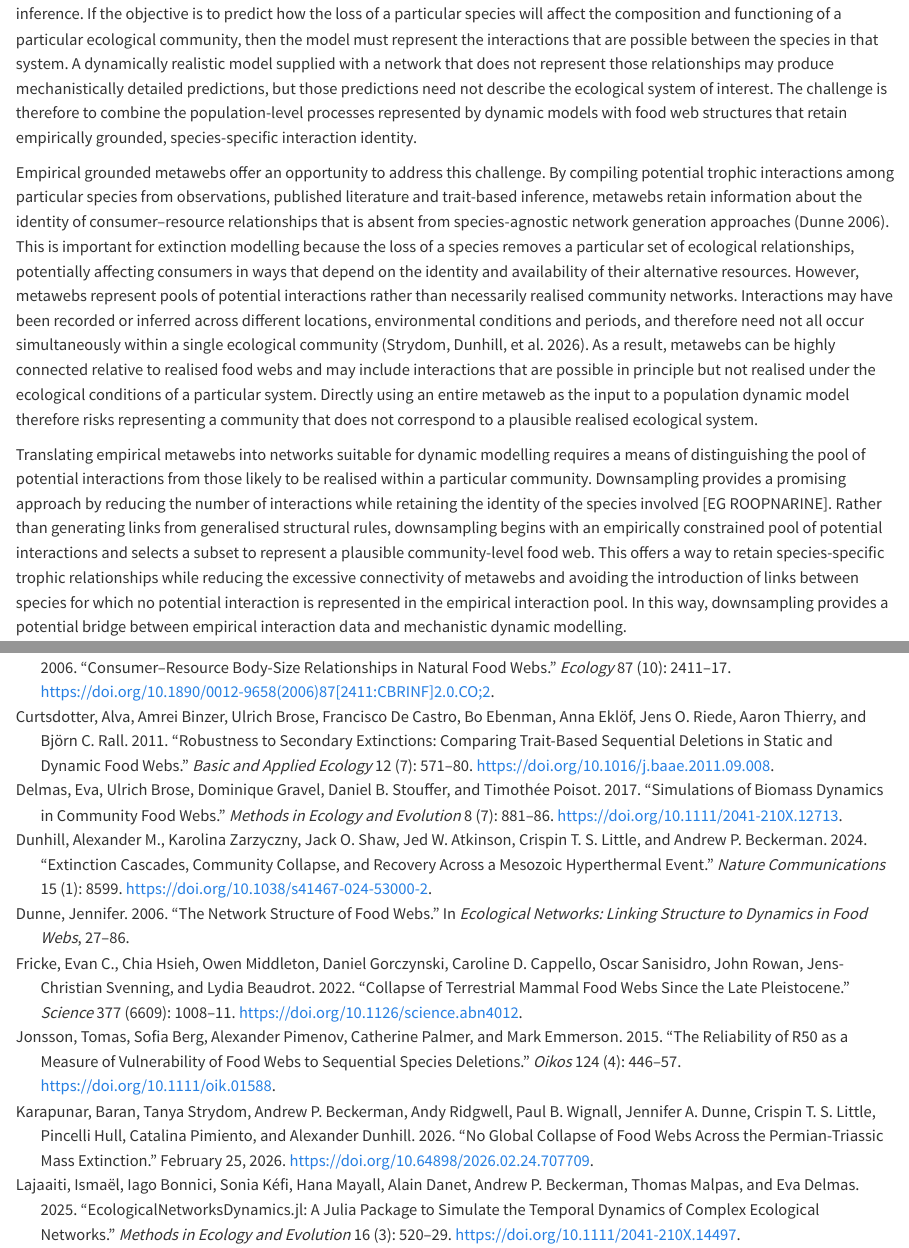
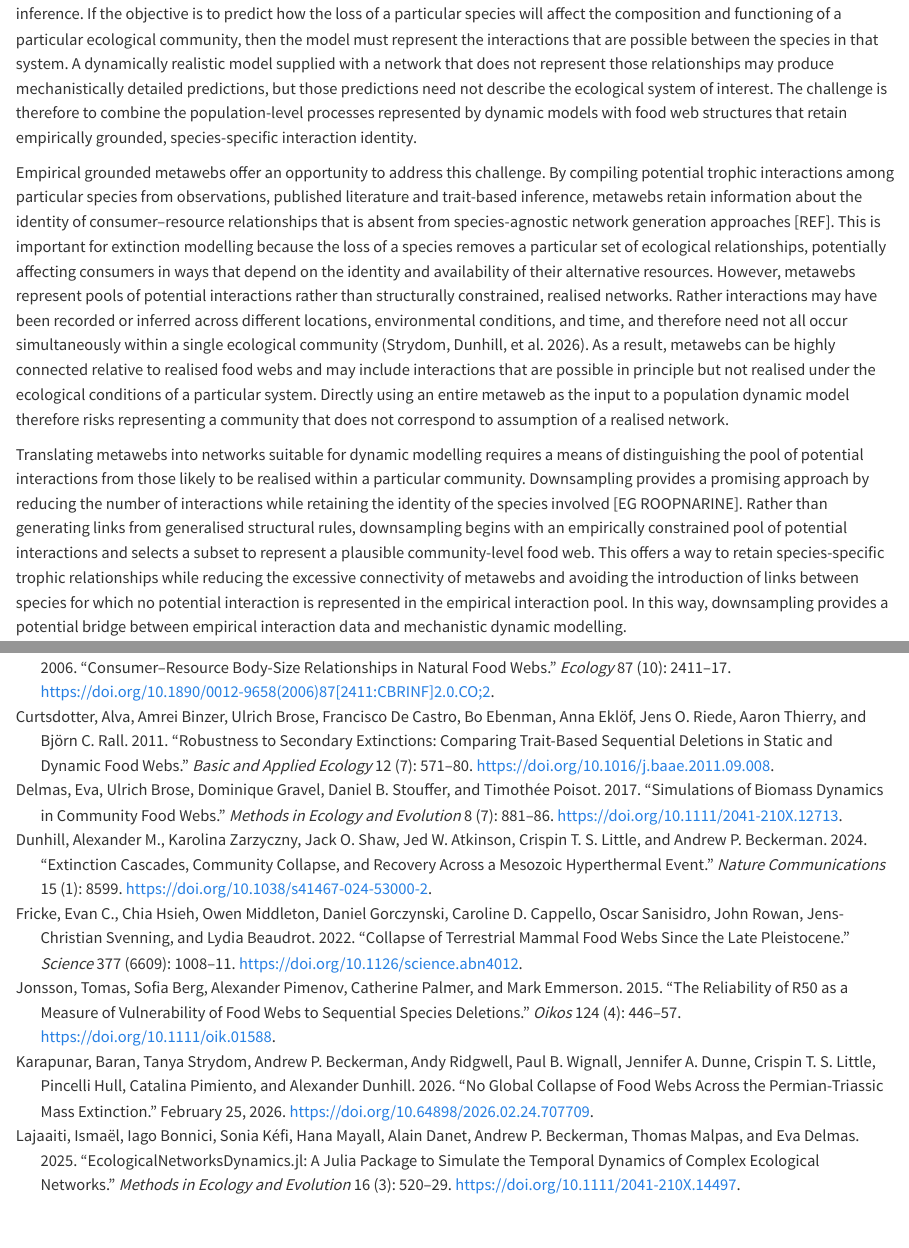
Before and after one commit to BecksLab/ms_boom_bust_extinctions, a Quarto document (index.qmd): the page in a window 1100 px wide, from 2170 px down, and a second part further down, joined at a grey line. Rendered offline with R 4.5, knitr and Pandoc in place of Quarto, with nearby package versions.

Commit message:
✏️ update pencil

```diff
--- a/index.qmd
+++ b/index.qmd
@@ -70,9 +70,9 @@ Allometric trophic network models offer a step towards greater biological realis
 
 The application of dynamic extinction models to networks retaining species-specific interaction identity remains limited, particularly in contemporary food web research [REF: review of species-specific dynamic food web applications, Yodiz?? the SA fish web one]. This represents an important obstacle to moving from general conceptual predictions towards system-specific inference. If the objective is to predict how the loss of a particular species will affect the composition and functioning of a particular ecological community, then the model must represent the interactions that are possible between the species in that system. A dynamically realistic model supplied with a network that does not represent those relationships may produce mechanistically detailed predictions, but those predictions need not describe the ecological system of interest. The challenge is therefore to combine the population-level processes represented by dynamic models with food web structures that retain empirically grounded, species-specific interaction identity.
 
-Empirical grounded metawebs offer an opportunity to address this challenge. By compiling potential trophic interactions among particular species from observations, published literature and trait-based inference, metawebs retain information about the identity of consumer–resource relationships that is absent from species-agnostic network generation approaches [@dunneNetworkStructureFood2006a]. This is important for extinction modelling because the loss of a species removes a particular set of ecological relationships, potentially affecting consumers in ways that depend on the identity and availability of their alternative resources. However, metawebs represent pools of potential interactions rather than necessarily realised community networks. Interactions may have been recorded or inferred across different locations, environmental conditions and periods, and therefore need not all occur simultaneously within a single ecological community [@strydomScalingMetawebsRealised2026]. As a result, metawebs can be highly connected relative to realised food webs and may include interactions that are possible in principle but not realised under the ecological conditions of a particular system. Directly using an entire metaweb as the input to a population dynamic model therefore risks representing a community that does not correspond to a plausible realised ecological system.
+Empirical grounded metawebs offer an opportunity to address this challenge. By compiling potential trophic interactions among particular species from observations, published literature and trait-based inference, metawebs retain information about the identity of consumer–resource relationships that is absent from species-agnostic network generation approaches [REF]. This is important for extinction modelling because the loss of a species removes a particular set of ecological relationships, potentially affecting consumers in ways that depend on the identity and availability of their alternative resources. However, metawebs represent pools of potential interactions rather than structurally constrained, realised networks. Rather interactions may have been recorded or inferred across different locations, environmental conditions, and time, and therefore need not all occur simultaneously within a single ecological community [@strydomScalingMetawebsRealised2026]. As a result, metawebs can be highly connected relative to realised food webs and may include interactions that are possible in principle but not realised under the ecological conditions of a particular system. Directly using an entire metaweb as the input to a population dynamic model therefore risks representing a community that does not correspond to assumption of a realised network.
 
-Translating empirical metawebs into networks suitable for dynamic modelling requires a means of distinguishing the pool of potential interactions from those likely to be realised within a particular community. Downsampling provides a promising approach by reducing the number of interactions while retaining the identity of the species involved [EG ROOPNARINE]. Rather than generating links from generalised structural rules, downsampling begins with an empirically constrained pool of potential interactions and selects a subset to represent a plausible community-level food web. This offers a way to retain species-specific trophic relationships while reducing the excessive connectivity of metawebs and avoiding the introduction of links between species for which no potential interaction is represented in the empirical interaction pool. In this way, downsampling provides a potential bridge between empirical interaction data and mechanistic dynamic modelling.
+Translating metawebs into networks suitable for dynamic modelling requires a means of distinguishing the pool of potential interactions from those likely to be realised within a particular community. Downsampling provides a promising approach by reducing the number of interactions while retaining the identity of the species involved [EG ROOPNARINE]. Rather than generating links from generalised structural rules, downsampling begins with an empirically constrained pool of potential interactions and selects a subset to represent a plausible community-level food web. This offers a way to retain species-specific trophic relationships while reducing the excessive connectivity of metawebs and avoiding the introduction of links between species for which no potential interaction is represented in the empirical interaction pool. In this way, downsampling provides a potential bridge between empirical interaction data and mechanistic dynamic modelling.
 
 However, the selection of interactions to remove or retain is not necessarily neutral. Different downsampling approaches embody different assumptions about how potential interactions are filtered into realised communities. These assumptions may preserve different subsets of species interactions, with consequences for network structure, the resources available to individual consumers and the secondary extinction pathways supported by the resulting network. In particular, alternative approaches may produce different predictions about the identity of species lost, even when they begin with the same empirical metaweb. Thus, incorporating species-specific interaction identity into dynamic models does not remove uncertainty from network construction; rather, it makes it possible to investigate how assumptions about the realisation of potential interactions influence subsequent ecological predictions.
 
```
Also changed, not shown: index.qmd (2 more changed lines).
